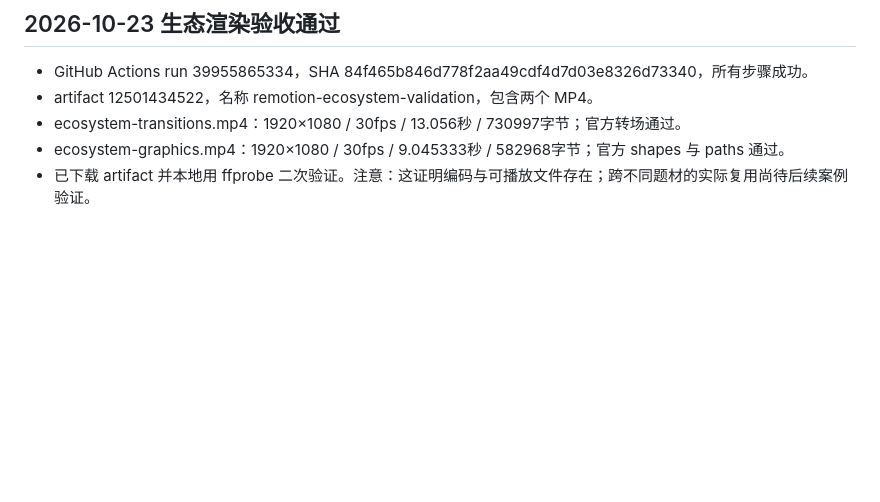
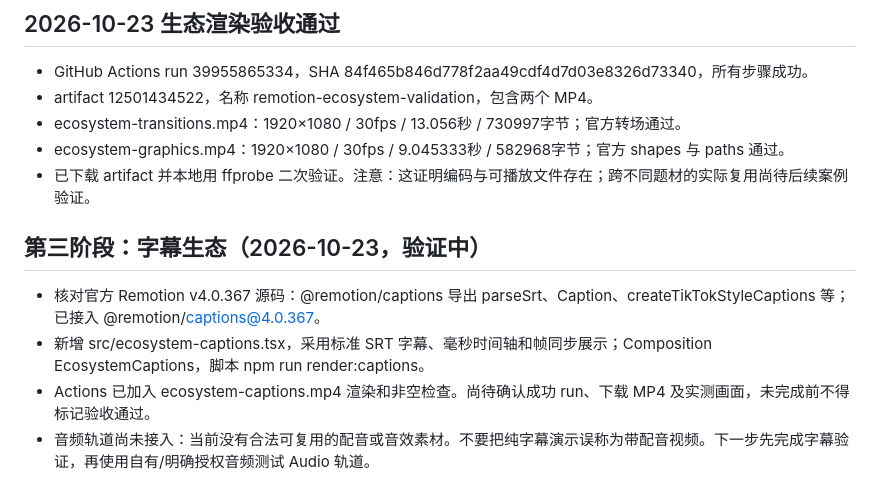
Before and after one commit to zhangcj040221-alt/-, a Markdown page: remotion/ECOSYSTEM.md, the part around the change. Rendered like a GitHub page; blank space fills up the shorter version.

Commit message:
docs: track SRT captions integration and pending audio validation

```diff
--- a/remotion/ECOSYSTEM.md
+++ b/remotion/ECOSYSTEM.md
@@ -45,3 +45,9 @@
 - ecosystem-transitions.mp4：1920×1080 / 30fps / 13.056秒 / 730997字节；官方转场通过。
 - ecosystem-graphics.mp4：1920×1080 / 30fps / 9.045333秒 / 582968字节；官方 shapes 与 paths 通过。
 - 已下载 artifact 并本地用 ffprobe 二次验证。注意：这证明编码与可播放文件存在；跨不同题材的实际复用尚待后续案例验证。
+
+## 第三阶段：字幕生态（2026-10-23，验证中）
+- 核对官方 Remotion v4.0.367 源码：@remotion/captions 导出 parseSrt、Caption、createTikTokStyleCaptions 等；已接入 @remotion/captions@4.0.367。
+- 新增 src/ecosystem-captions.tsx，采用标准 SRT 字幕、毫秒时间轴和帧同步展示；Composition EcosystemCaptions，脚本 npm run render:captions。
+- Actions 已加入 ecosystem-captions.mp4 渲染和非空检查。尚待确认成功 run、下载 MP4 及实测画面，未完成前不得标记验收通过。
+- 音频轨道尚未接入：当前没有合法可复用的配音或音效素材。不要把纯字幕演示误称为带配音视频。下一步先完成字幕验证，再使用自有/明确授权音频测试 Audio 轨道。
```
